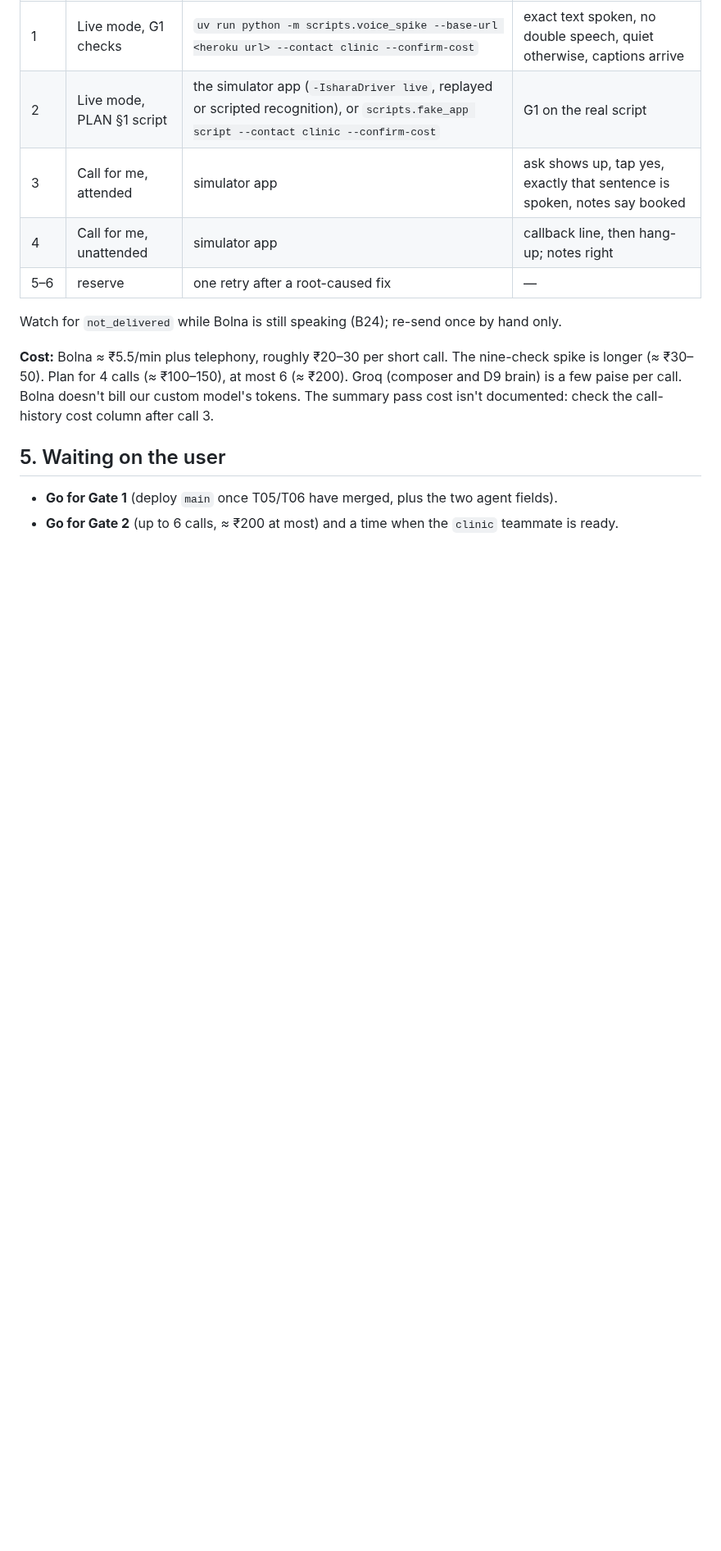
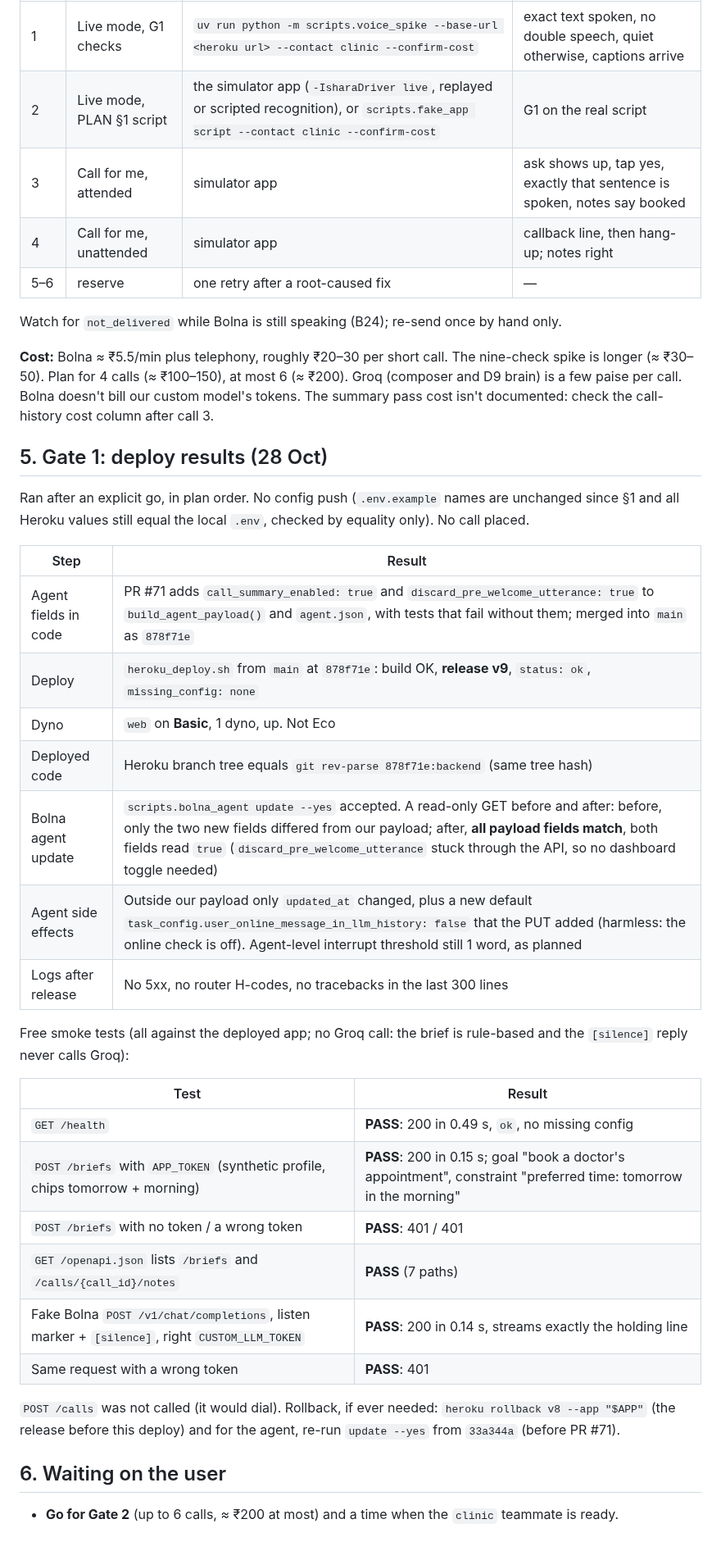
Before and after one commit to BishalJena/ishara, a Markdown page: docs/status/2026-10-28-live.md, the part around one of its changes. Shown at 82% size. Rendered like a GitHub page; blank space fills up the shorter version.

Commit message:
docs(status): record the deploy, agent update and smoke test results

```diff
--- a/docs/status/2026-10-28-live.md
+++ b/docs/status/2026-10-28-live.md
@@ -148,8 +150,39 @@ spike is longer (≈ ₹30–50). Plan for 4 calls (≈ ₹100–150), at most 6
 tokens. The summary pass cost isn't documented: check the call-history cost column after
 call 3.
 
-## 5. Waiting on the user
+## 5. Gate 1: deploy results (28 Oct)
 
-- **Go for Gate 1** (deploy `main` once T05/T06 have merged, plus the two agent fields).
+Ran after an explicit go, in plan order. No config push (`.env.example` names are
+unchanged since §1 and all Heroku values still equal the local `.env`, checked by equality
+only). No call placed.
+
+| Step | Result |
+|---|---|
+| Agent fields in code | PR #71 adds `call_summary_enabled: true` and `discard_pre_welcome_utterance: true` to `build_agent_payload()` and `agent.json`, with tests that fail without them; merged into `main` as `878f71e` |
+| Deploy | `heroku_deploy.sh` from `main` at `878f71e`: build OK, **release v9**, `status: ok`, `missing_config: none` |
+| Dyno | `web` on **Basic**, 1 dyno, up. Not Eco |
+| Deployed code | Heroku branch tree equals `git rev-parse 878f71e:backend` (same tree hash) |
+| Bolna agent update | `scripts.bolna_agent update --yes` accepted. A read-only GET before and after: before, only the two new fields differed from our payload; after, **all payload fields match**, both fields read `true` (`discard_pre_welcome_utterance` stuck through the API, so no dashboard toggle needed) |
+| Agent side effects | Outside our payload only `updated_at` changed, plus a new default `task_config.user_online_message_in_llm_history: false` that the PUT added (harmless: the online check is off). Agent-level interrupt threshold still 1 word, as planned |
+| Logs after release | No 5xx, no router H-codes, no tracebacks in the last 300 lines |
+
+Free smoke tests (all against the deployed app; no Groq call: the brief is rule-based and
+the `[silence]` reply never calls Groq):
+
+| Test | Result |
+|---|---|
+| `GET /health` | **PASS**: 200 in 0.49 s, `ok`, no missing config |
+| `POST /briefs` with `APP_TOKEN` (synthetic profile, chips tomorrow + morning) | **PASS**: 200 in 0.15 s; goal "book a doctor's appointment", constraint "preferred time: tomorrow in the morning" |
+| `POST /briefs` with no token / a wrong token | **PASS**: 401 / 401 |
+| `GET /openapi.json` lists `/briefs` and `/calls/{call_id}/notes` | **PASS** (7 paths) |
+| Fake Bolna `POST /v1/chat/completions`, listen marker + `[silence]`, right `CUSTOM_LLM_TOKEN` | **PASS**: 200 in 0.14 s, streams exactly the holding line |
+| Same request with a wrong token | **PASS**: 401 |
+
+`POST /calls` was not called (it would dial). Rollback, if ever needed: `heroku rollback
+v8 --app "$APP"` (the release before this deploy) and for the agent, re-run `update --yes` from `33a344a`
+(before PR #71).
+
+## 6. Waiting on the user
+
 - **Go for Gate 2** (up to 6 calls, ≈ ₹200 at most) and a time when the `clinic` teammate is
   ready.
```
Also changed, not shown: other parts of docs/status/2026-10-28-live.md (+6 -4 lines).
